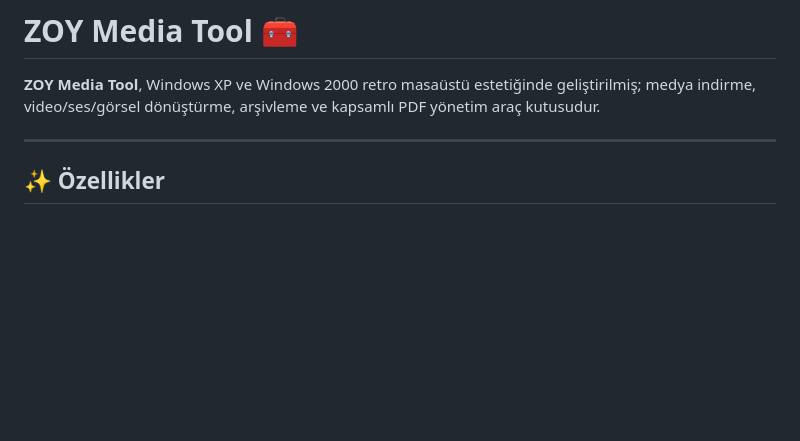
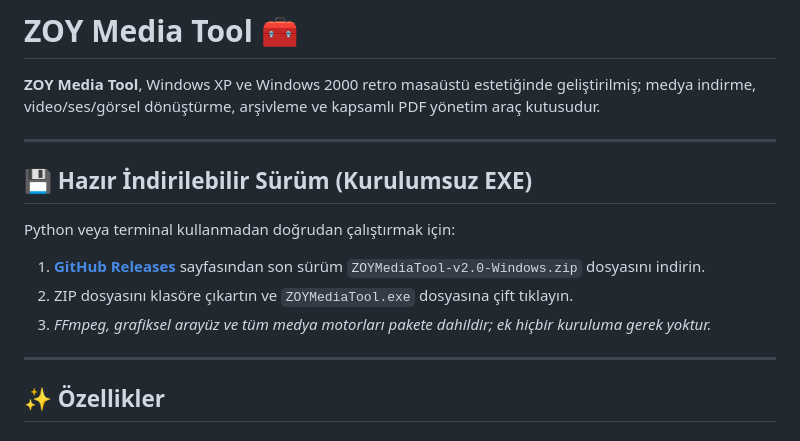
Before and after one commit to ZOYTRK/ZOYMediaTool, a Markdown page: README.md, the part around the change. GitHub-like rendering; blank space fills up the shorter version.

Commit message:
docs: README'ye hazır kurulumsuz EXE ve Releases indirme bağlantısı eklendi

```diff
--- a/README.md
+++ b/README.md
@@ -1,6 +1,15 @@
 # ZOY Media Tool 🧰
 
 **ZOY Media Tool**, Windows XP ve Windows 2000 retro masaüstü estetiğinde geliştirilmiş; medya indirme, video/ses/görsel dönüştürme, arşivleme ve kapsamlı PDF yönetim araç kutusudur.
+
+---
+
+## 💾 Hazır İndirilebilir Sürüm (Kurulumsuz EXE)
+
+Python veya terminal kullanmadan doğrudan çalıştırmak için:
+1. **[GitHub Releases](https://github.com/ZOYTRK/ZOYMediaTool/releases)** sayfasından son sürüm `ZOYMediaTool-v2.0-Windows.zip` dosyasını indirin.
+2. ZIP dosyasını klasöre çıkartın ve `ZOYMediaTool.exe` dosyasına çift tıklayın.
+3. *FFmpeg, grafiksel arayüz ve tüm medya motorları pakete dahildir; ek hiçbir kuruluma gerek yoktur.*
 
 ---
 
```
